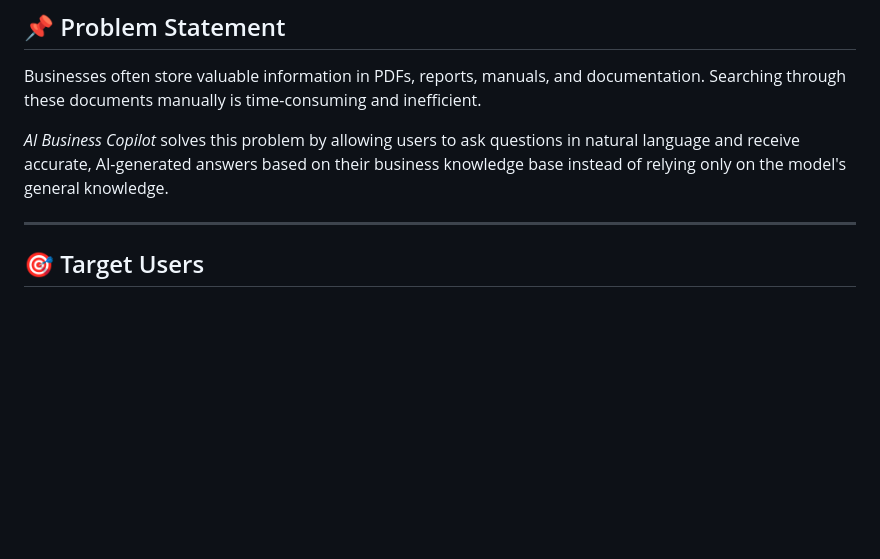
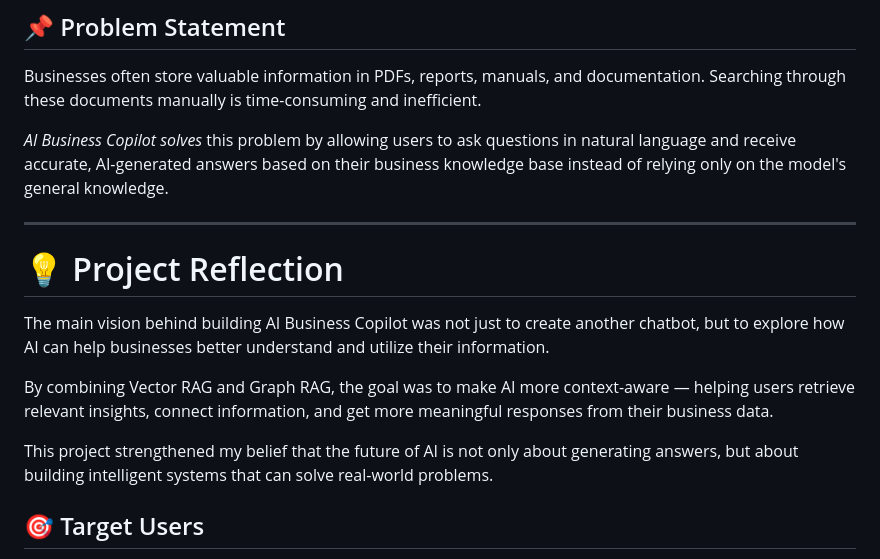
Before and after one commit to Zoha869/business-copilot, a Markdown page: README.md, the part around the change. Drawn GitHub-style; blank space fills up the shorter version.

```diff
--- a/README.md
+++ b/README.md
@@ -8,9 +8,17 @@ An AI-powered Business Copilot that helps entrepreneurs, students, and small bus
 
 Businesses often store valuable information in PDFs, reports, manuals, and documentation. Searching through these documents manually is time-consuming and inefficient.
 
-*AI Business Copilot* solves this problem by allowing users to ask questions in natural language and receive accurate, AI-generated answers based on their business knowledge base instead of relying only on the model's general knowledge.
+*AI Business Copilot solves* this problem by allowing users to ask questions in natural language and receive accurate, AI-generated answers based on their business knowledge base instead of relying only on the model's general knowledge.
 
 ---
+
+# 💡 Project Reflection
+
+The main vision behind building AI Business Copilot was not just to create another chatbot, but to explore how AI can help businesses better understand and utilize their information.
+
+By combining Vector RAG and Graph RAG, the goal was to make AI more context-aware — helping users retrieve relevant insights, connect information, and get more meaningful responses from their business data.
+
+This project strengthened my belief that the future of AI is not only about generating answers, but about building intelligent systems that can solve real-world problems.
 
 ## 🎯 Target Users
 
```
